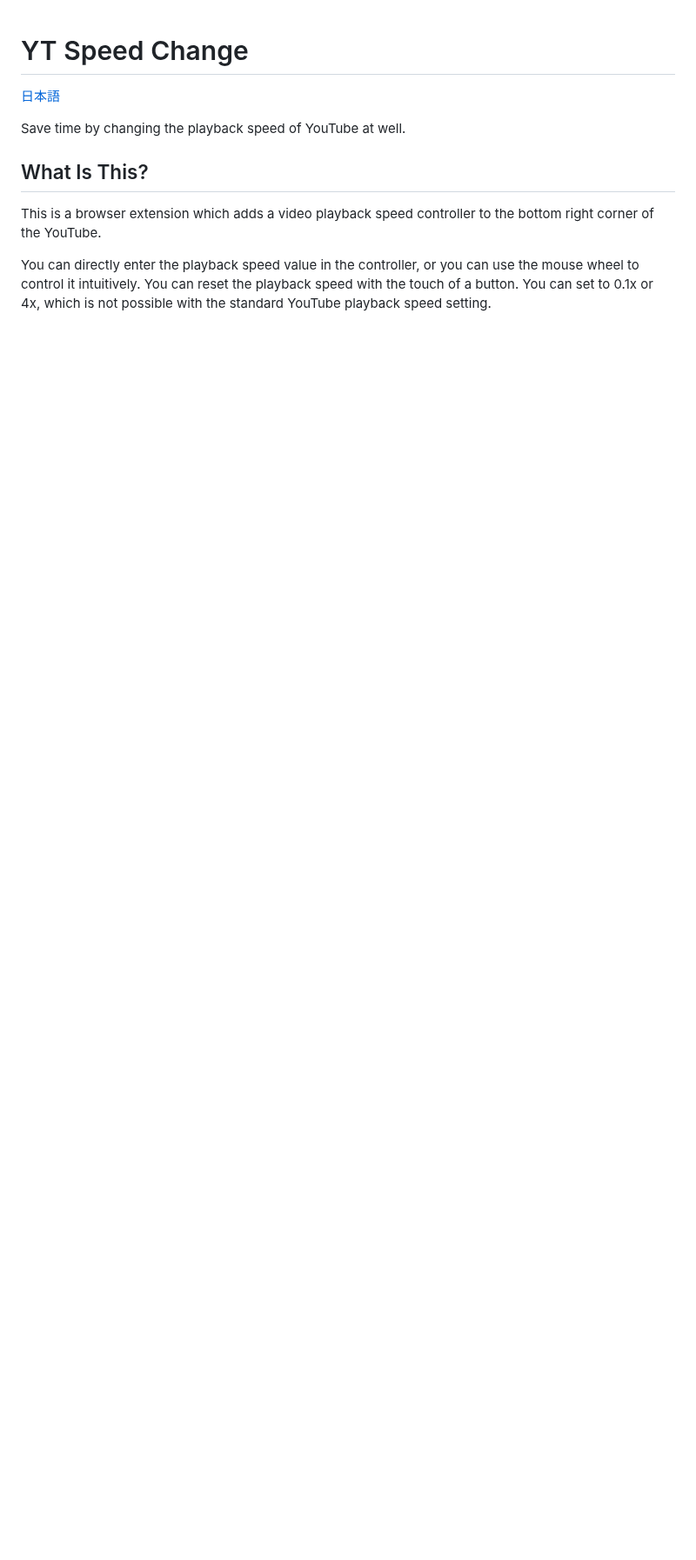
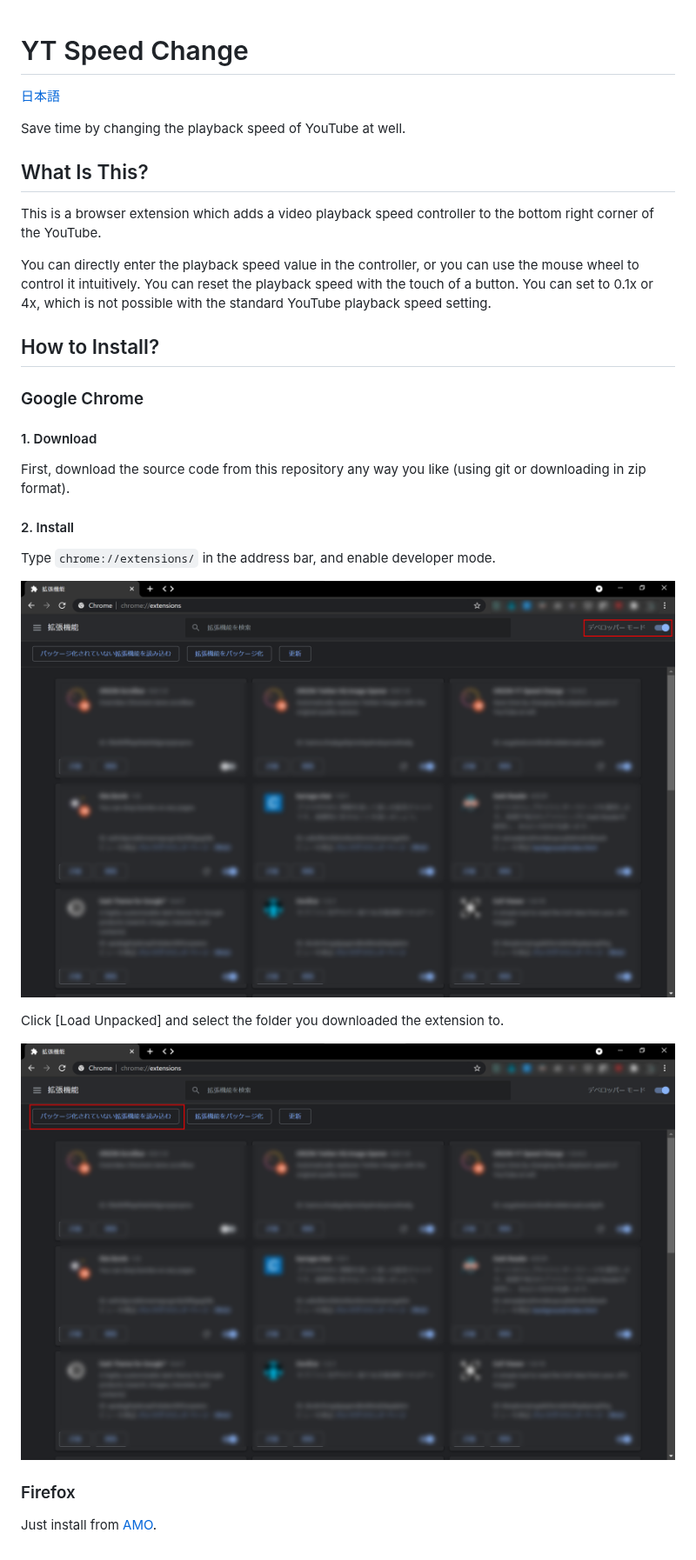
Before and after one commit to Robot-Inventor/yt-speed-change, a Markdown page: README.md, the part around the change. Shown at 87% size. Rendered like a GitHub page; pictures changed too: image/for_readme/chrome_extensions.png (added), image/for_readme/chrome_extensions2.png (added); blank space fills up the shorter version.

```diff
--- a/README.md
+++ b/README.md
@@ -9,3 +9,25 @@ Save time by changing the playback speed of YouTube at well.
 This is a browser extension which adds a video playback speed controller to the bottom right corner of the YouTube.
 
 You can directly enter the playback speed value in the controller, or you can use the mouse wheel to control it intuitively. You can reset the playback speed with the touch of a button. You can set to 0.1x or 4x, which is not possible with the standard YouTube playback speed setting.
+
+## How to Install?
+
+### Google Chrome
+
+#### 1. Download
+
+First, download the source code from this repository any way you like (using git or downloading in zip format).
+
+#### 2. Install
+
+Type ``chrome://extensions/`` in the address bar, and enable developer mode.
+
+![Screenshot](image/for_readme/chrome_extensions.png)
+
+Click [Load Unpacked] and select the folder you downloaded the extension to.
+
+![Screenshot](image/for_readme/chrome_extensions2.png)
+
+### Firefox
+
+Just install from [AMO](https://addons.mozilla.org/ja/firefox/addon/yt-speed-change/).
```
Also changed, not shown: README_ja.md (+22 -0 lines).
